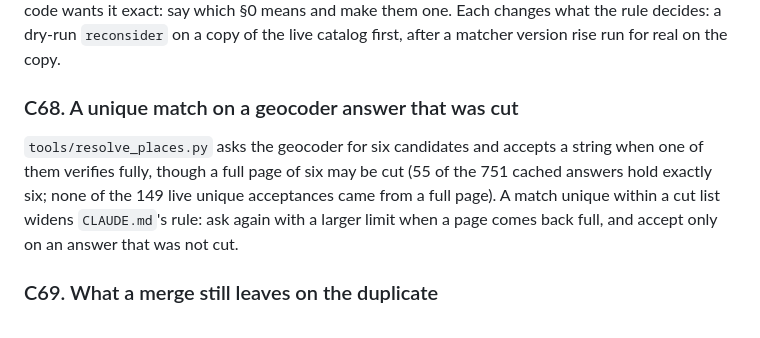
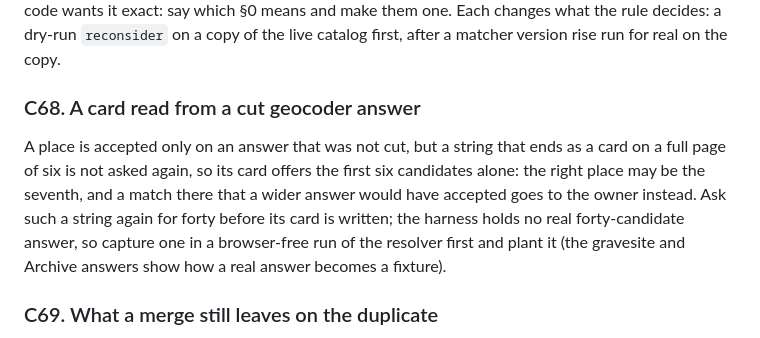
Before and after one commit to mufon609/Claude_the_Genealogist-OSINT, a Markdown page: BACKLOG.md, the part around the change. Rendered like a GitHub page.

Commit message:
BACKLOG: a place accepted only on an answer not cut, closed; a card read from a cut answer filed
schema/README.md says the resolver accepts only on an answer that was not cut.

Co-Authored-By: Claude Opus 5.5 <noreply@anthropic.com>

```diff
--- a/BACKLOG.md
+++ b/BACKLOG.md
@@ -1389,14 +1389,16 @@ surname agrees and the code wants it exact: say which §0 means and make them
 one. Each changes what the rule decides: a dry-run `reconsider` on a copy of
 the live catalog first, after a matcher version rise run for real on the copy.
 
-### C68. A unique match on a geocoder answer that was cut
+### C68. A card read from a cut geocoder answer
 
-`tools/resolve_places.py` asks the geocoder for six candidates and accepts a
-string when one of them verifies fully, though a full page of six may be cut
-(55 of the 751 cached answers hold exactly six; none of the 149 live unique
-acceptances came from a full page). A match unique within a cut list widens
-`CLAUDE.md`'s rule: ask again with a larger limit when a page comes back full,
-and accept only on an answer that was not cut.
+A place is accepted only on an answer that was not cut, but a string that
+ends as a card on a full page of six is not asked again, so its card offers
+the first six candidates alone: the right place may be the seventh, and a
+match there that a wider answer would have accepted goes to the owner instead.
+Ask such a string again for forty before its card is written; the harness
+holds no real forty-candidate answer, so capture one in a browser-free run of
+the resolver first and plant it (the gravesite and Archive answers show how a
+real answer becomes a fixture).
 
 ### C69. What a merge still leaves on the duplicate
 
```
Also changed, not shown: schema/README.md (+1 -1 lines).
